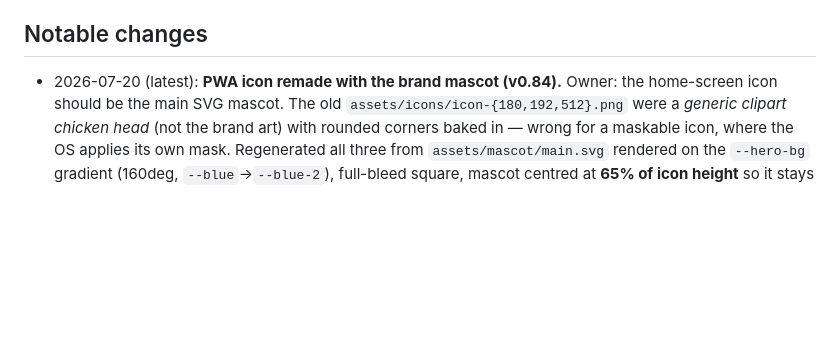
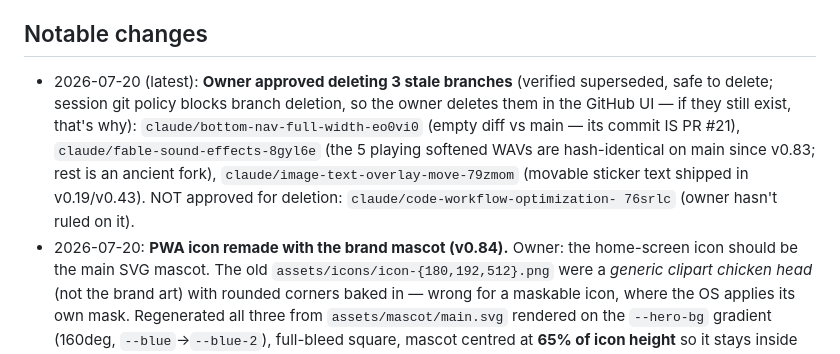
Before and after one commit to kezbolino/social-media-app, a Markdown page: CLAUDE.md, the part around the change. Drawn GitHub-style; blank space fills up the shorter version.

Commit message:
Record branch-cleanup verdicts in CLAUDE.md
Owner approved deleting three superseded branches; session git policy
blocks deletion, so note the verified verdicts for future sessions.

Co-Authored-By: Claude Fable 5 <noreply@anthropic.com>
Claude-Session: https://claude.ai/code/session_01GafUvm9Y2L7hUXoP2ZydKJ

```diff
--- a/CLAUDE.md
+++ b/CLAUDE.md
@@ -97,7 +97,16 @@ below). **Not yet built, roughly in priority order:**
   disproportionate to a single trader's app.
 
 ## Notable changes
-- 2026-07-20 (latest): **PWA icon remade with the brand mascot (v0.84).**
+- 2026-07-20 (latest): **Owner approved deleting 3 stale branches** (verified
+  superseded, safe to delete; session git policy blocks branch deletion, so
+  the owner deletes them in the GitHub UI — if they still exist, that's why):
+  `claude/bottom-nav-full-width-eo0vi0` (empty diff vs main — its commit IS
+  PR #21), `claude/fable-sound-effects-8gyl6e` (the 5 playing softened WAVs
+  are hash-identical on main since v0.83; rest is an ancient fork),
+  `claude/image-text-overlay-move-79zmom` (movable sticker text shipped in
+  v0.19/v0.43). NOT approved for deletion: `claude/code-workflow-optimization-
+  76srlc` (owner hasn't ruled on it).
+- 2026-07-20: **PWA icon remade with the brand mascot (v0.84).**
   Owner: the home-screen icon should be the main SVG mascot. The old
   `assets/icons/icon-{180,192,512}.png` were a *generic clipart chicken head*
   (not the brand art) with rounded corners baked in — wrong for a maskable
```
